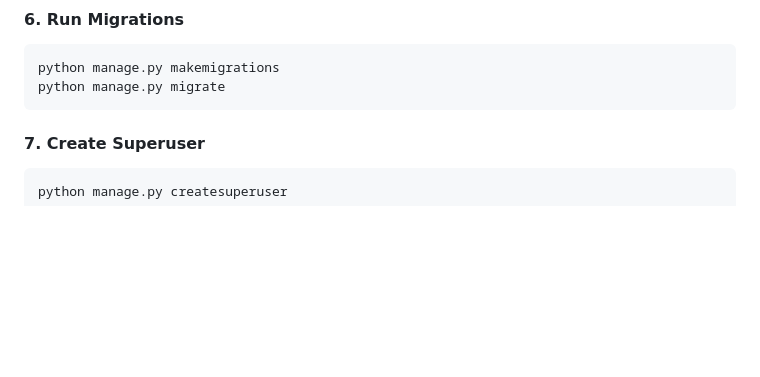
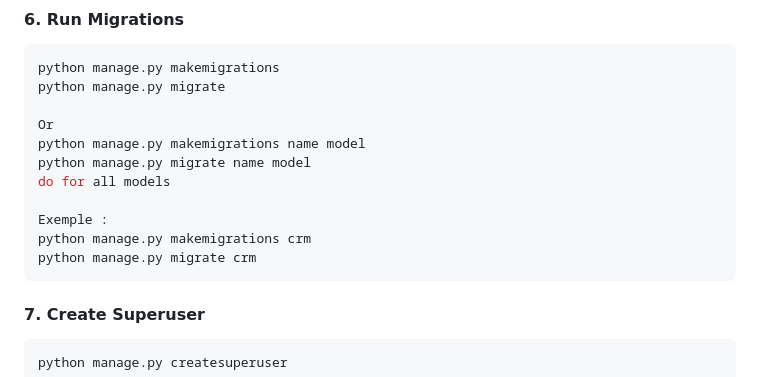
Before and after one commit to Wolfie3D/django-enterprise-erp, a Markdown page: README.md, the part around the change. GitHub-like rendering; blank space fills up the shorter version.

````diff
--- a/README.md
+++ b/README.md
@@ -419,6 +419,15 @@ CSRF_COOKIE_SECURE=False
 ```bash
 python manage.py makemigrations
 python manage.py migrate
+
+Or
+python manage.py makemigrations name model
+python manage.py migrate name model
+do for all models
+
+Exemple :
+python manage.py makemigrations crm
+python manage.py migrate crm
 ```
 
 #### 7. Create Superuser
````
